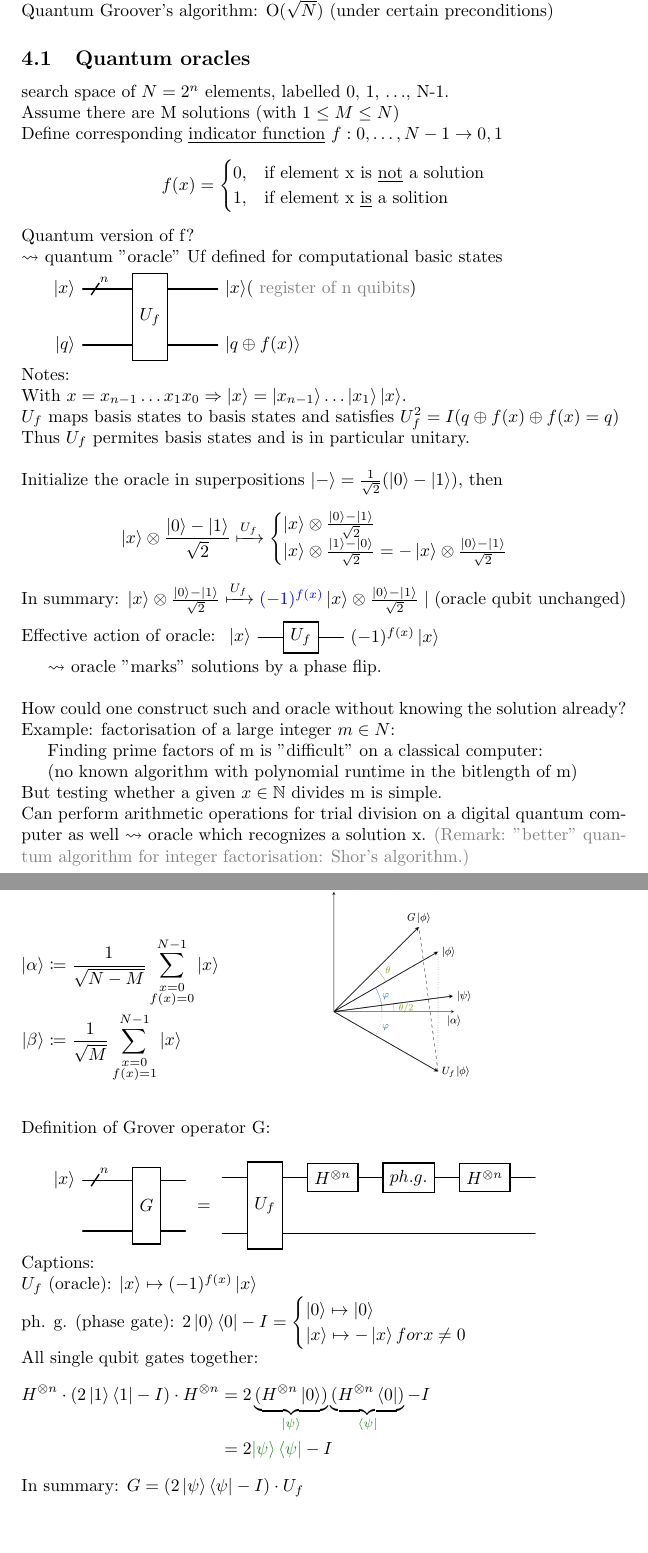
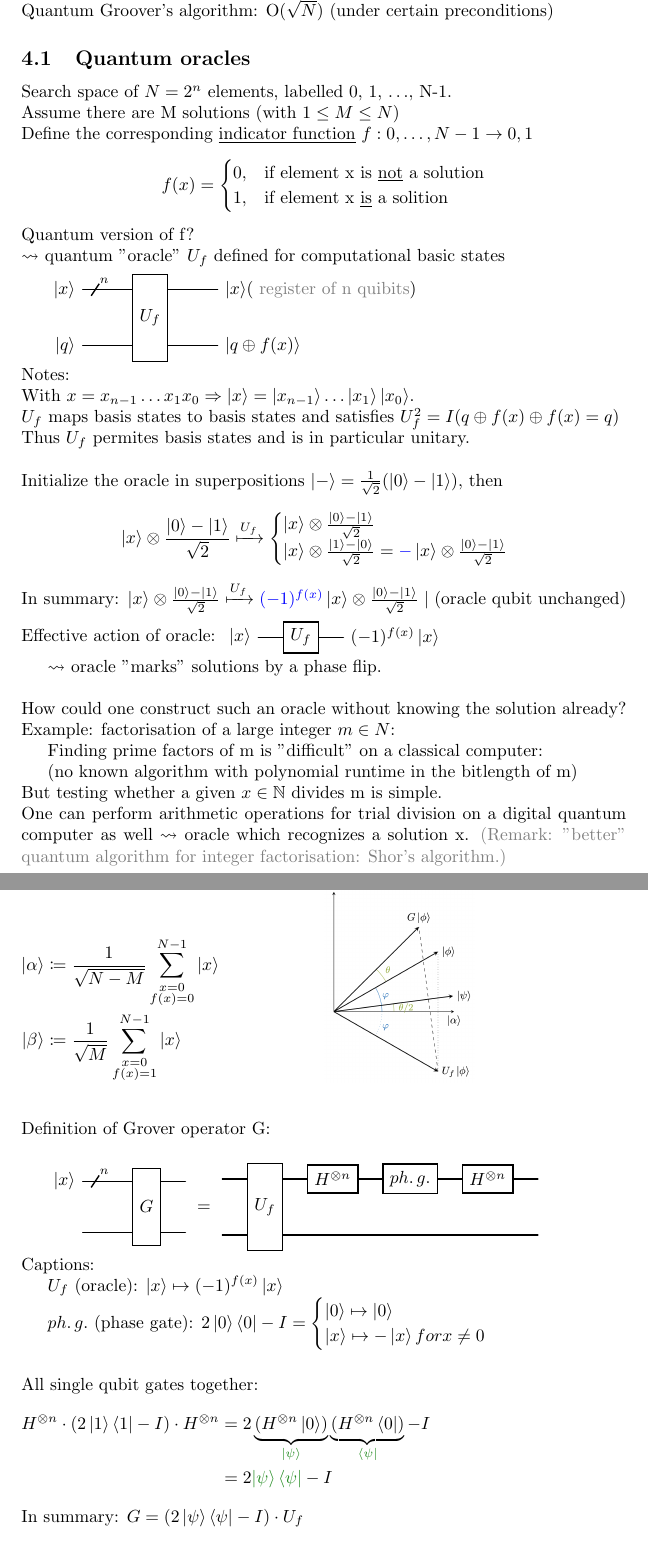
Before and after one commit to Gabirf/Introduction-to-Quantum-Computing, a LaTeX document (main.tex, which reads content/section4.tex): two parts of pages 20 and 22 of 25, joined at a grey line, cut so that both start at the same text. Compiled offline with pdfLaTeX.

Commit message:
minor changes

```diff
--- a/content/section4.tex
+++ b/content/section4.tex
@@ -6,9 +6,9 @@ Classical search through N unordered elements: O(N) \\
 Quantum Groover's algorithm: O($\sqrt{N}$) (under certain preconditions)
 
 \subsection{Quantum oracles}
-search space of $N = 2^n$ elements, labelled 0, 1, $\hdots$, N-1. \\
+Search space of $N = 2^n$ elements, labelled 0, 1, $\hdots$, N-1. \\
 Assume there are M solutions (with $1 \le M \le N$) \\
-Define corresponding \underline{indicator function} \(f: {0, \hdots, N-1} \rightarrow {0,1}\)
+Define the corresponding \underline{indicator function} \(f: {0, \hdots, N-1} \rightarrow {0,1}\)
 \[
     f(x) = \begin{cases}
         0, & \text{if element x is \underline{not} a solution} \\
@@ -18,7 +18,7 @@ Define corresponding \underline{indicator function} \(f: {0, \hdots, N-1} \right
 
 \noindent
 Quantum version of f? \\
-$\leadsto$ quantum "oracle" Uf defined for computational basic states
+$\leadsto$ quantum "oracle" $U_f$ defined for computational basic states
 
 \begin{quantikz}
     \lstick{$\ket{x}$} & \qwbundle{n} & \gate[2]{U_f} && \rstick{$\ket{x}$( \textcolor{gray}{register of n quibits})}\\
@@ -27,7 +27,7 @@ $\leadsto$ quantum "oracle" Uf defined for computational basic states
 
 \noindent
 Notes: \\
-With \(x = x_{n-1} \hdots x_1 x_0 \Rightarrow \ket{x} = \ket{x_{n-1}} \hdots \ket{x_1} \ket{x}\).\\
+With \(x = x_{n-1} \hdots x_1 x_0 \Rightarrow \ket{x} = \ket{x_{n-1}} \hdots \ket{x_1} \ket{x_0}\).\\
 $U_f$ maps basis states to basis states and satisfies $U_f^2 = I ( q \oplus f(x) \oplus f(x) = q)$ \\
 Thus $U_f$ permites basis states and is in particular unitary.\\
 
@@ -48,12 +48,12 @@ Effective action of oracle:
 $\leadsto$ oracle "marks" solutions by a phase flip. \\
 
 \noindent
-How could one construct such and oracle without knowing the solution already?\\
+How could one construct such an oracle without knowing the solution already?\\
 Example: factorisation of a large integer \(m \in N\): \\
 \indent Finding prime factors of m is "difficult" on a classical computer: \\
 \indent (no known algorithm with polynomial runtime in the bitlength of m) \\
 But testing whether a given $x \in \mathbb{N}$ divides m is simple. \\
-Can perform arithmetic operations for trial division on a digital quantum computer as well $\leadsto$ oracle which recognizes a solution x.
+One can perform arithmetic operations for trial division on a digital quantum computer as well $\leadsto$ oracle which recognizes a solution x.
 \textcolor{gray}{(Remark: "better" quantum algorithm for integer factorisation: Shor's algorithm.)}
 
 
@@ -128,17 +127,17 @@ Definition of Grover operator G: \\
     \lstick{$\ket{x}$} & \qwbundle{n} & \gate[2]{G} & \\
                        &              &             &
 \end{quantikz} = \begin{quantikz}
-    & \gate[2]{U_f} & \gate{H^{\otimes n}} & \gate{ph. g.} & \gate{H^{\otimes n}} & \\
+    & \gate[2]{U_f} & \gate{H^{\otimes n}} & \gate{ph. \, g.} & \gate{H^{\otimes n}} & \\
     &               & \qw                    & \qw           & \qw                    &
 \end{quantikz}
 
 \noindent
 Captions: \\
-$U_f$ (oracle): \(\ket{x} \mapsto (-1)^{f(x)} \ket{x}\) \\
-ph. g. (phase gate): \(2 \ketz \braz - I = \begin{cases} \ketz \mapsto \ketz \\ \ket{x} \mapsto - \ket{x} for x \ne 0\end{cases}\) \\
+\indent $U_f$ (oracle): \(\ket{x} \mapsto (-1)^{f(x)} \ket{x}\) \\
+\indent $ph. \, g.$ (phase gate): \(2 \ketz \braz - I = \begin{cases} \ketz \mapsto \ketz \\ \ket{x} \mapsto - \ket{x} for x \ne 0\end{cases}\) \\
+
+\vspace*{10pt}\noindent
 All single qubit gates together:
-
-\noindent
 \begin{flalign*}
     H^{\otimes n} \cdot ( 2 \keto \brao - I ) \cdot H^{\otimes n}
     &= 2 \underbrace{(H^{\otimes n} \ketz)}_{\textcolor{forest}{\ketp}} \underbrace{(H^{\otimes n} \braz)}_{\textcolor{forest}{\brap}} - I &\\
```
Also changed, not shown: content/properties.tex (+1 -0 lines), main.pdf, content/section4.tex (7 more changed lines).
